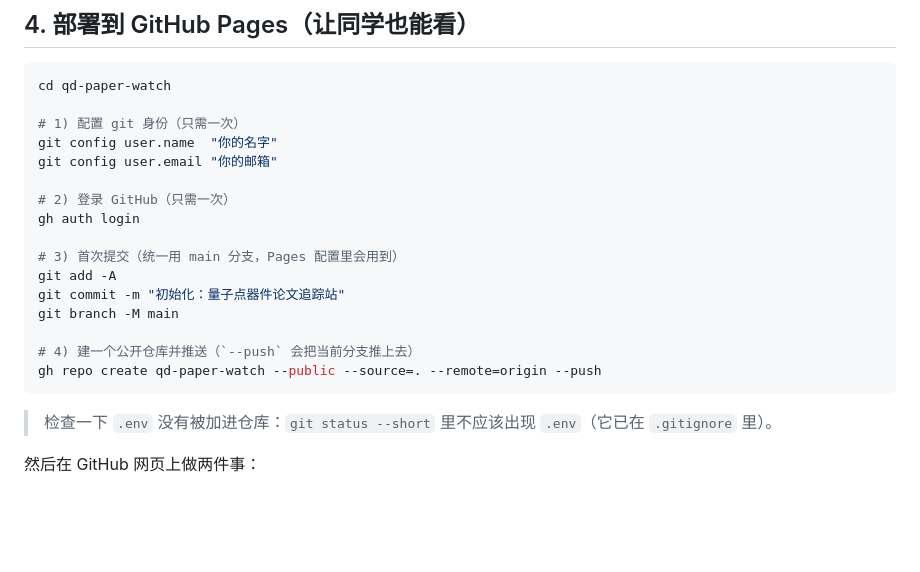
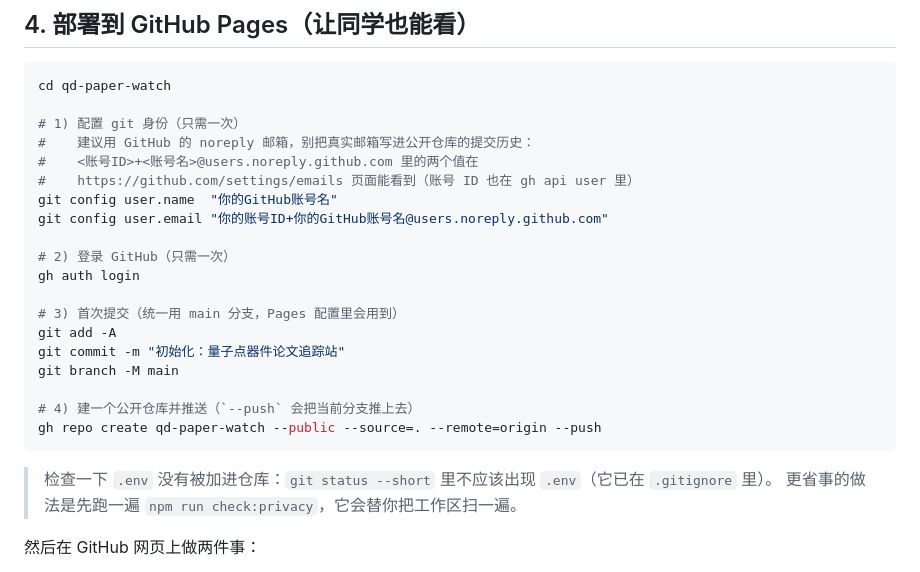
Before and after one commit to brodeyballenger-commits/qd-paper-watch, a Markdown page: README.md, the part around the change. GitHub-like rendering; blank space fills up the shorter version.

Commit message:
docs: 部署步骤改用 noreply 邮箱，并指向 npm run check:privacy

````diff
--- a/README.md
+++ b/README.md
@@ -89,8 +89,11 @@ npm run preview           # 打开 http://127.0.0.1:5173/
 cd qd-paper-watch
 
 # 1) 配置 git 身份（只需一次）
-git config user.name  "你的名字"
-git config user.email "你的邮箱"
+#    建议用 GitHub 的 noreply 邮箱，别把真实邮箱写进公开仓库的提交历史：
+#    <账号ID>+<账号名>@users.noreply.github.com 里的两个值在
+#    https://github.com/settings/emails 页面能看到（账号 ID 也在 gh api user 里）
+git config user.name  "你的GitHub账号名"
+git config user.email "你的账号ID+你的GitHub账号名@users.noreply.github.com"
 
 # 2) 登录 GitHub（只需一次）
 gh auth login
@@ -105,6 +108,7 @@ gh repo create qd-paper-watch --public --source=. --remote=origin --push
 ```
 
 > 检查一下 `.env` 没有被加进仓库：`git status --short` 里不应该出现 `.env`（它已在 `.gitignore` 里）。
+> 更省事的做法是先跑一遍 `npm run check:privacy`，它会替你把工作区扫一遍。
 
 然后在 GitHub 网页上做两件事：
 
````
Also changed, not shown: specs/design.md (+1 -1 lines).
